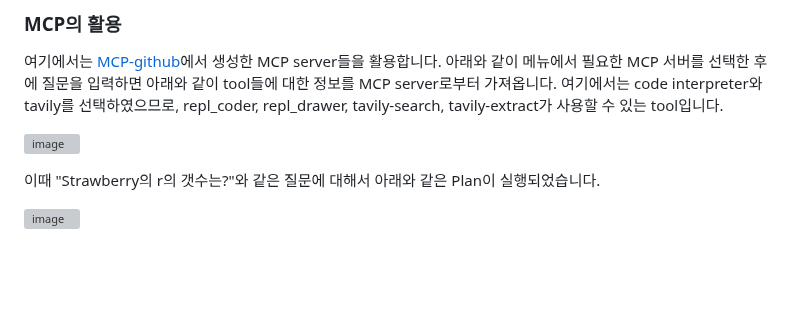
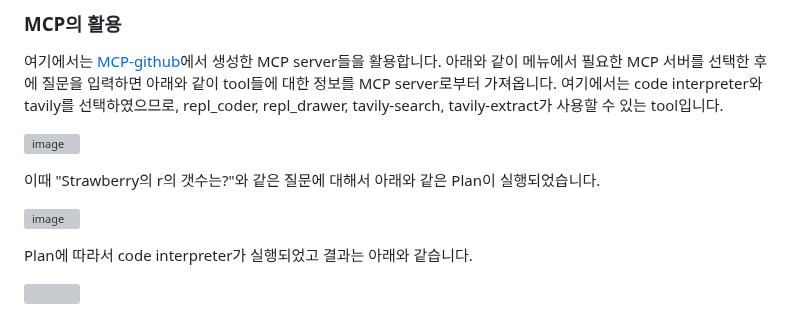
Before and after one commit to kyopark2014/mcp-manus, a Markdown page: README.md, the part around the change. Drawn GitHub-style; blank space fills up the shorter version; grey boxes are pictures that could not be loaded.

```diff
--- a/README.md
+++ b/README.md
@@ -189,3 +189,7 @@ async def Operator(state: State) -> dict:
 이때 "Strawberry의 r의 갯수는?"와 같은 질문에 대해서 아래와 같은 Plan이 실행되었습니다.
 
 ![image](https://github.com/user-attachments/assets/f081f272-67ed-437f-aa70-d819c748a7af)
+
+Plan에 따라서 code interpreter가 실행되었고 결과는 아래와 같습니다.
+
+<img src="https://github.com/user-attachments/assets/ca1943fe-8c93-4912-aa6d-f378fbb88d13" width="500">
```
